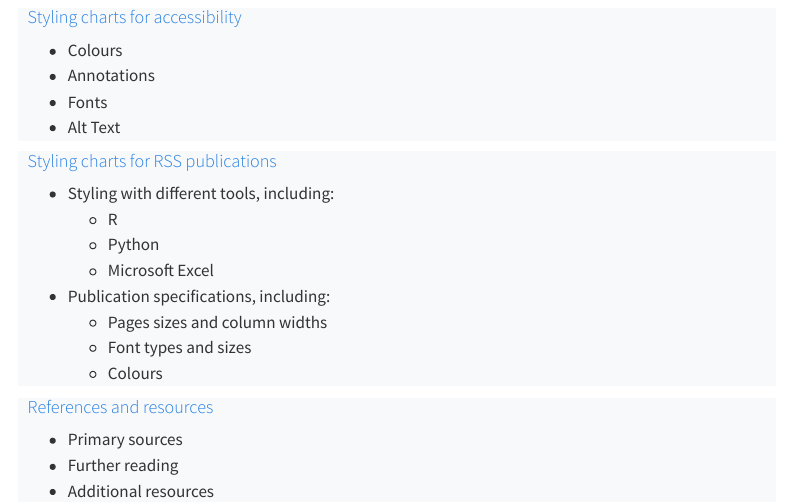
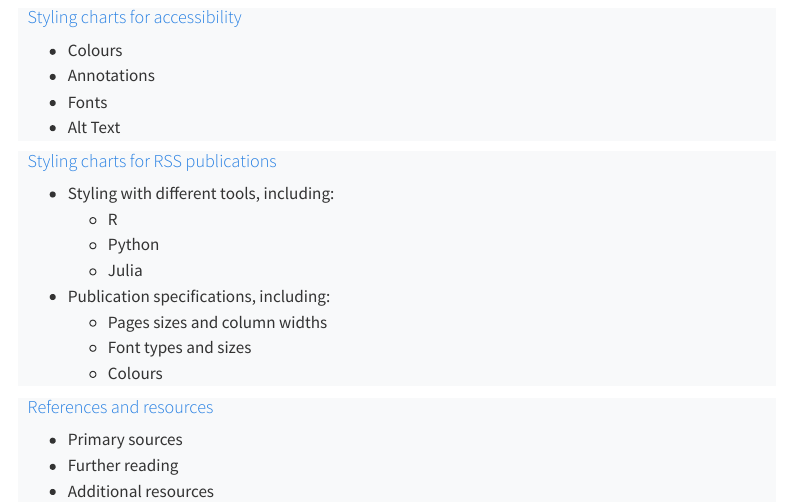
Before and after one commit to royal-statistical-society/datavisguide, a Quarto document (docs/index.qmd): the page in a window 1100 px wide, from 710 px down. Rendered offline with R 4.5, knitr and Pandoc in place of Quarto, with nearby package versions; menus at the side of the page are left out.

Commit message:
replaced 'excel' with 'julia'

```diff
--- a/docs/index.qmd
+++ b/docs/index.qmd
@@ -52,7 +52,7 @@ This guide is under development, and the authors welcome feedback and contributi
 -   Styling with different tools, including:
     -   R
     -   Python
-    -   Microsoft Excel
+    -   Julia
 -   Publication specifications, including:
     -   Pages sizes and column widths
     -   Font types and sizes
```
